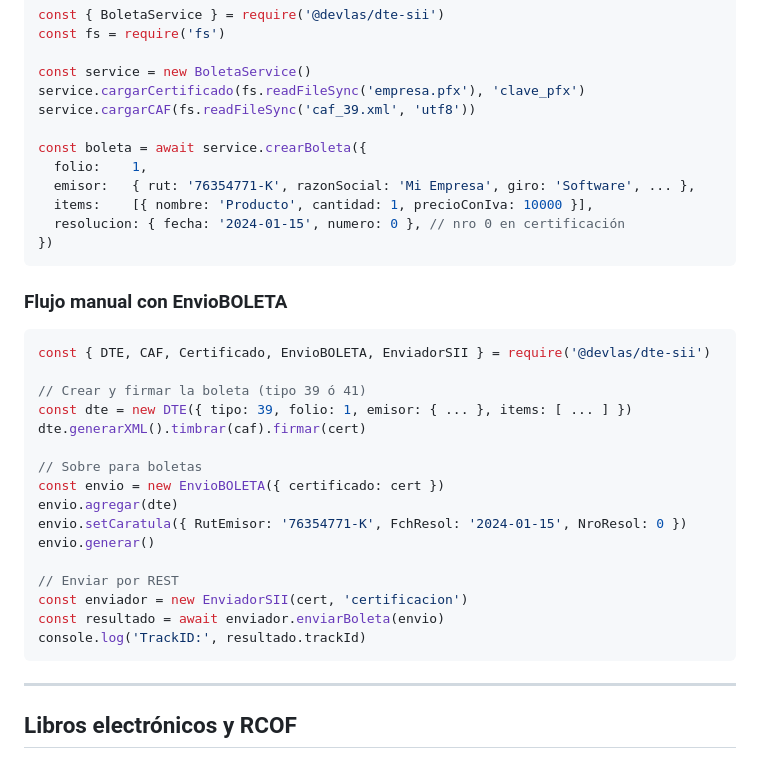
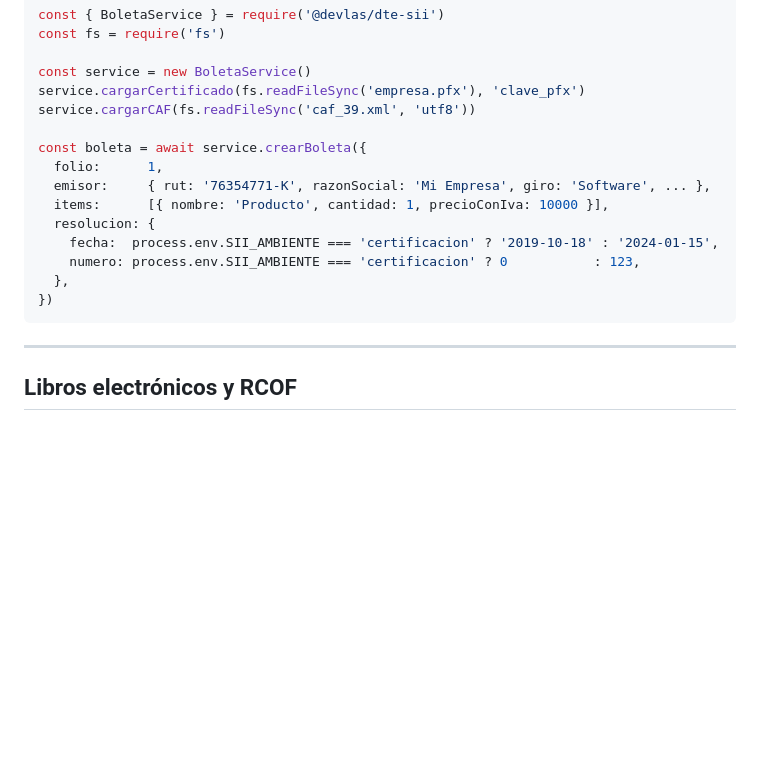
Before and after one commit to devlas-cl/dte-sii, a Markdown page: README.md, the part around one of its changes. GitHub-like rendering; blank space fills up the shorter version.

Commit message:
docs: actualizar sección de boletas electrónicas con diferencias críticas por ambiente y flujo de certificación

````diff
--- a/README.md
+++ b/README.md
@@ -210,32 +285,14 @@ service.cargarCertificado(fs.readFileSync('empresa.pfx'), 'clave_pfx')
 service.cargarCAF(fs.readFileSync('caf_39.xml', 'utf8'))
 
 const boleta = await service.crearBoleta({
-  folio:    1,
-  emisor:   { rut: '76354771-K', razonSocial: 'Mi Empresa', giro: 'Software', ... },
-  items:    [{ nombre: 'Producto', cantidad: 1, precioConIva: 10000 }],
-  resolucion: { fecha: '2024-01-15', numero: 0 }, // nro 0 en certificación
+  folio:      1,
+  emisor:     { rut: '76354771-K', razonSocial: 'Mi Empresa', giro: 'Software', ... },
+  items:      [{ nombre: 'Producto', cantidad: 1, precioConIva: 10000 }],
+  resolucion: {
+    fecha:  process.env.SII_AMBIENTE === 'certificacion' ? '2019-10-18' : '2024-01-15',
+    numero: process.env.SII_AMBIENTE === 'certificacion' ? 0           : 123,
+  },
 })
-```
-
-### Flujo manual con EnvioBOLETA
-
-```javascript
-const { DTE, CAF, Certificado, EnvioBOLETA, EnviadorSII } = require('@devlas/dte-sii')
-
-// Crear y firmar la boleta (tipo 39 ó 41)
-const dte = new DTE({ tipo: 39, folio: 1, emisor: { ... }, items: [ ... ] })
-dte.generarXML().timbrar(caf).firmar(cert)
-
-// Sobre para boletas
-const envio = new EnvioBOLETA({ certificado: cert })
-envio.agregar(dte)
-envio.setCaratula({ RutEmisor: '76354771-K', FchResol: '2024-01-15', NroResol: 0 })
-envio.generar()
-
-// Enviar por REST
-const enviador = new EnviadorSII(cert, 'certificacion')
-const resultado = await enviador.enviarBoleta(envio)
-console.log('TrackID:', resultado.trackId)
 ```
 
 ---
````
Also changed, not shown: other parts of README.md (+77 -2 lines).
